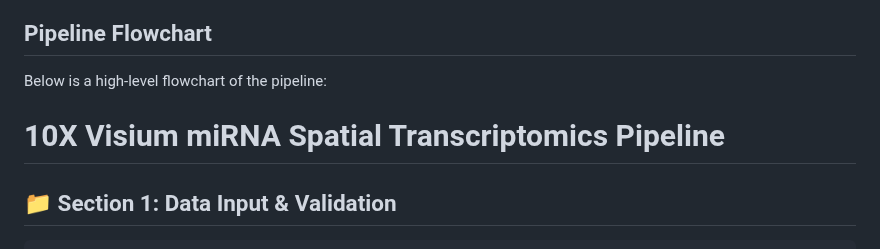
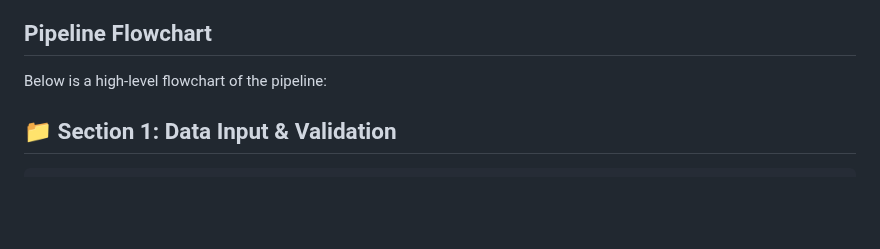
Before and after one commit to shon-1210/10X-Visium-Spatial-Transcriptomics-Pipeline-to-Analyse-miRNA-Expression-Patterns, a Markdown page: Readme.md, the part around the change. Drawn GitHub-style; blank space fills up the shorter version.

```diff
--- a/Readme.md
+++ b/Readme.md
@@ -26,8 +26,6 @@ To explore this, we developed a pipeline to detect the effect of tissue-specific
 ## Pipeline Flowchart
 
 Below is a high-level flowchart of the pipeline:
-
-# 10X Visium miRNA Spatial Transcriptomics Pipeline
 
 ## 📁 Section 1: Data Input & Validation
 
```
